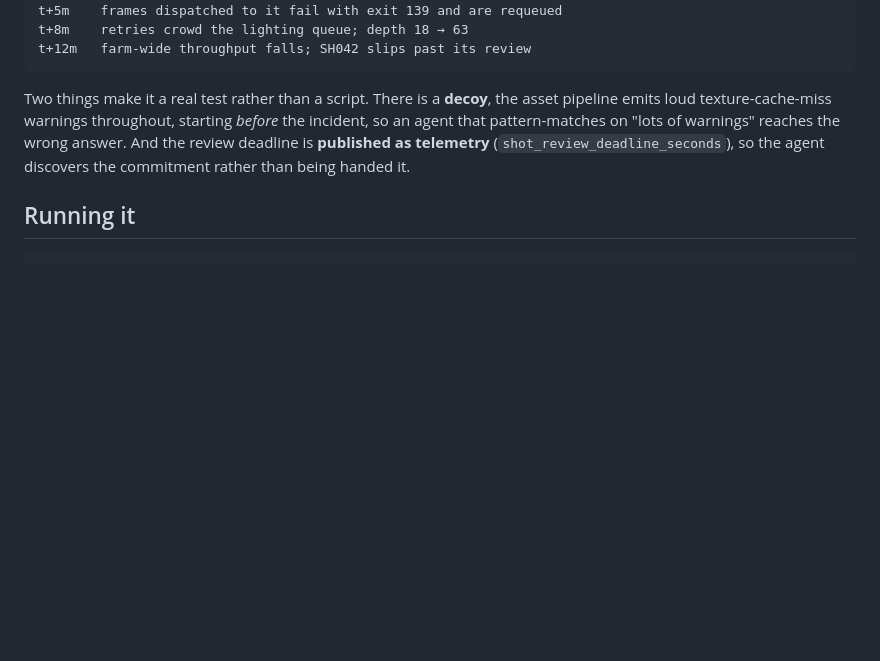
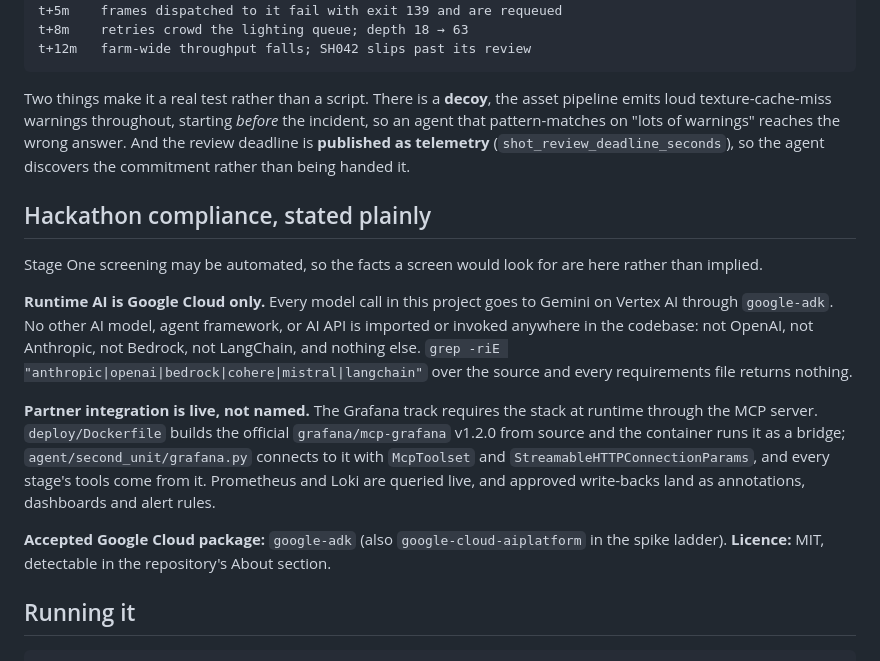
Before and after one commit to akolliy1/second-unit, a Markdown page: README.md, the part around the change. GitHub-like rendering; blank space fills up the shorter version.

Commit message:
State hackathon compliance in the README, where a screen can read it
Stage One screening may be automated, so the facts a screen looks for should be asserted
plainly rather than left to be inferred from the source tree: runtime AI is Gemini on Vertex
through google-adk and nothing else, the Grafana MCP server is built from source and
connected at runtime, the accepted Google Cloud package is present, and the licence is MIT.

Each claim is one a reader can check in a minute, which is the only kind worth making in a
document nobody has time to read carefully.

````diff
--- a/README.md
+++ b/README.md
@@ -186,6 +186,27 @@ that pattern-matches on "lots of warnings" reaches the wrong answer. And the rev
 **published as telemetry** (`shot_review_deadline_seconds`), so the agent discovers the
 commitment rather than being handed it.
 
+## Hackathon compliance, stated plainly
+
+Stage One screening may be automated, so the facts a screen would look for are here rather
+than implied.
+
+**Runtime AI is Google Cloud only.** Every model call in this project goes to Gemini on
+Vertex AI through `google-adk`. No other AI model, agent framework, or AI API is imported or
+invoked anywhere in the codebase: not OpenAI, not Anthropic, not Bedrock, not LangChain, and
+nothing else. `grep -riE "anthropic|openai|bedrock|cohere|mistral|langchain"` over the source
+and every requirements file returns nothing.
+
+**Partner integration is live, not named.** The Grafana track requires the stack at runtime
+through the MCP server. `deploy/Dockerfile` builds the official `grafana/mcp-grafana` v1.2.0
+from source and the container runs it as a bridge; `agent/second_unit/grafana.py` connects to
+it with `McpToolset` and `StreamableHTTPConnectionParams`, and every stage's tools come from
+it. Prometheus and Loki are queried live, and approved write-backs land as annotations,
+dashboards and alert rules.
+
+**Accepted Google Cloud package:** `google-adk` (also `google-cloud-aiplatform` in the spike
+ladder). **Licence:** MIT, detectable in the repository's About section.
+
 ## Running it
 
 ```bash
````
